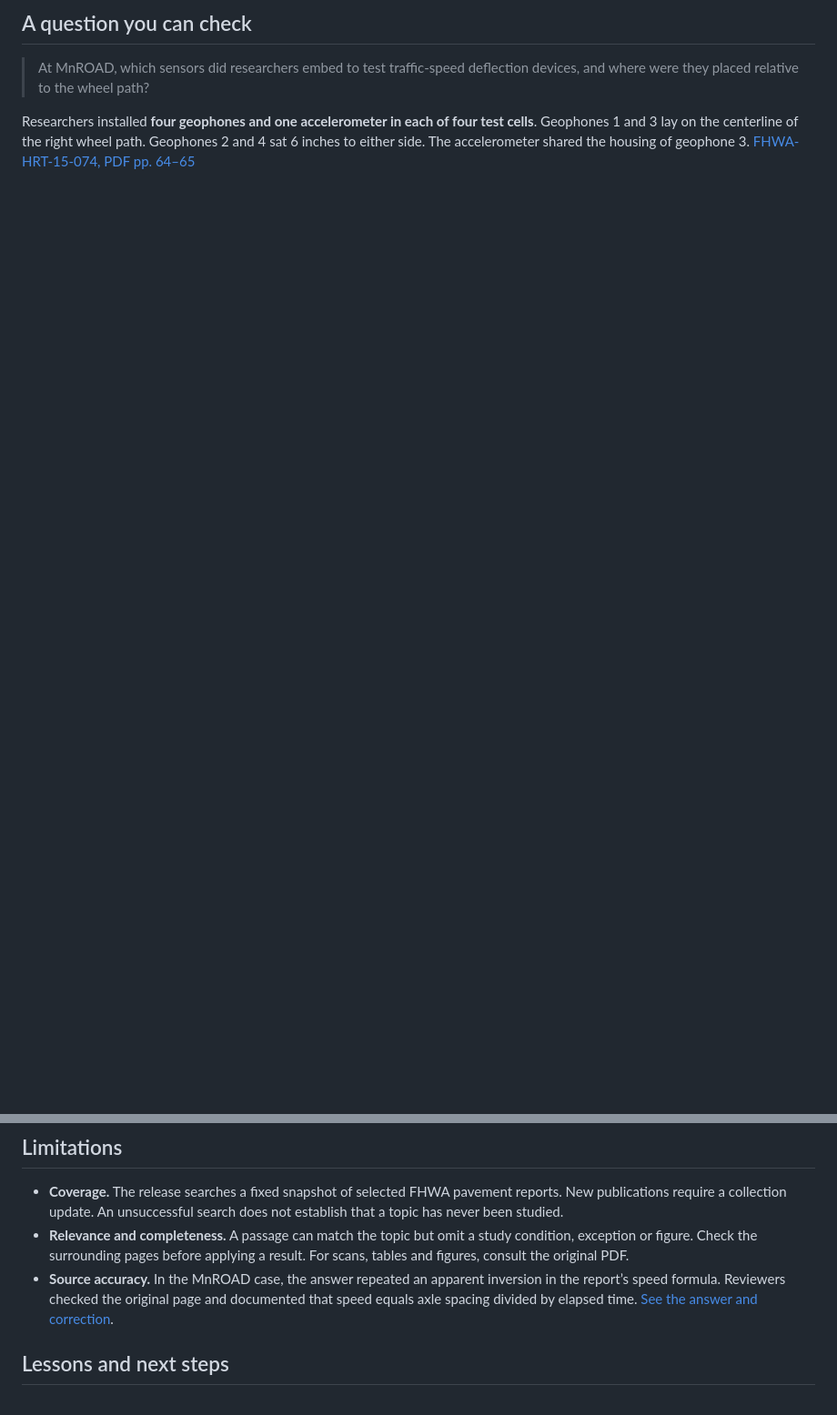
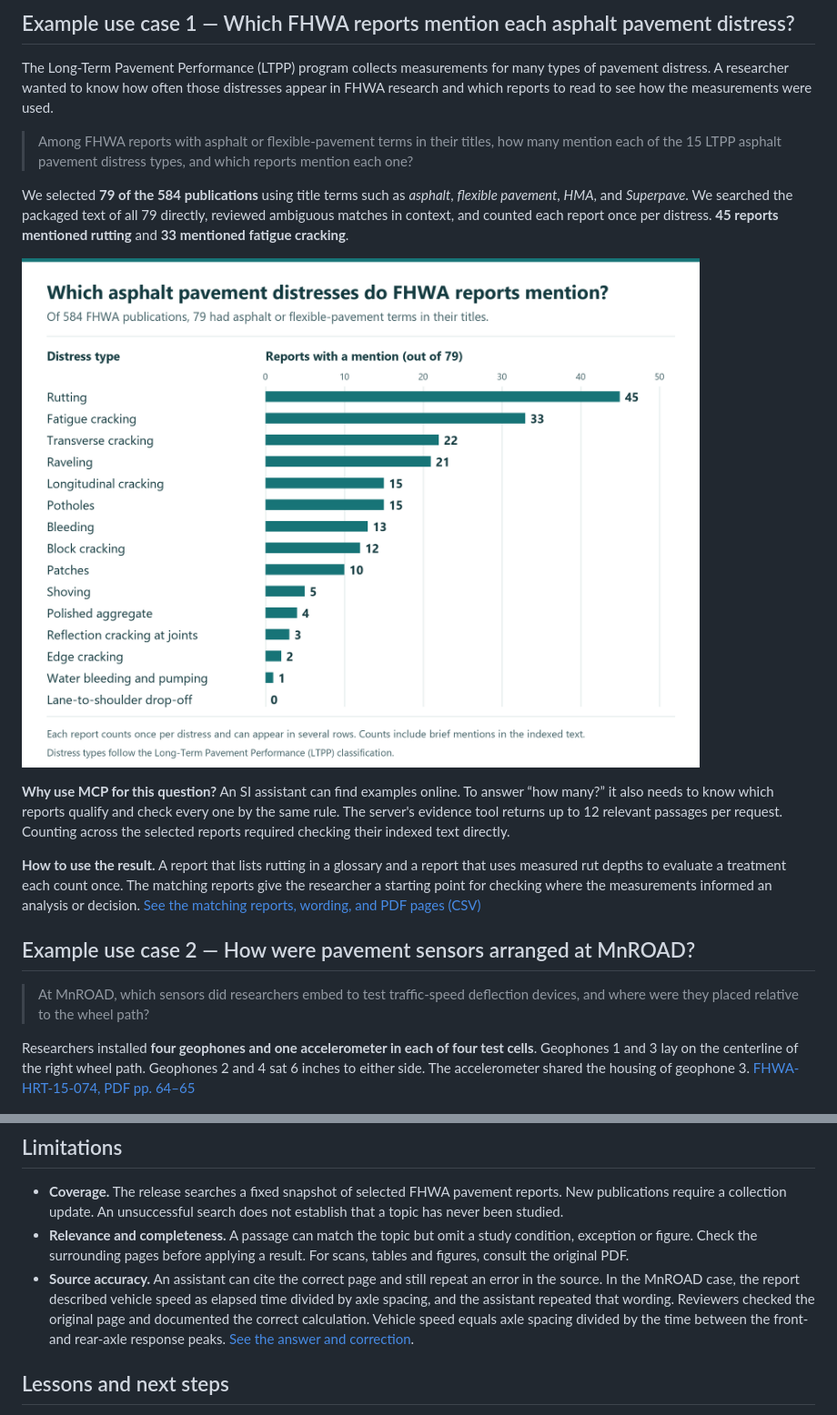
Before and after one commit to gsa-mcp-hackathon/pavement-knowledge-mcp, a Markdown page: README.md, 2 parts joined by grey strips. Shown at 91% size. GitHub-like rendering; pictures changed too: docs/ltpp-distress-report-mentions.png (added); blank space fills up the shorter version.

```diff
--- a/README.md
+++ b/README.md
@@ -47,5 +41,21 @@ The team used OCR on selected scans, recovered section headings and retained pag
 
-## A question you can check
+## Example use case 1 — Which FHWA reports mention each asphalt pavement distress?
+
+The Long-Term Pavement Performance (LTPP) program collects measurements for many types of pavement distress. A researcher wanted to know how often those distresses appear in FHWA research and which reports to read to see how the measurements were used.
+
+> Among FHWA reports with asphalt or flexible-pavement terms in their titles, how many mention each of the 15 LTPP asphalt pavement distress types, and which reports mention each one?
+
+We selected **79 of the 584 publications** using title terms such as *asphalt*, *flexible pavement*, *HMA*, and *Superpave*. We searched the packaged text of all 79 directly, reviewed ambiguous matches in context, and counted each report once per distress. **45 reports mentioned rutting** and **33 mentioned fatigue cracking**.
+
+![Number of the 79 selected FHWA reports mentioning each distress: rutting 45, fatigue cracking 33, transverse cracking 22, raveling 21, longitudinal cracking 15, potholes 15, bleeding 13, block cracking 12, patches 10, shoving 5, polished aggregate 4, reflection cracking at joints 3, edge cracking 2, water bleeding and pumping 1, and lane-to-shoulder drop-off 0.](docs/ltpp-distress-report-mentions.png)
+
+**Why use MCP for this question?** An SI assistant can find examples online. To answer “how many?” it also needs to know which reports qualify and check every one by the same rule. The server's evidence tool returns up to 12 relevant passages per request. Counting across the selected reports required checking their indexed text directly.
+
+**How to use the result.** A report that lists rutting in a glossary and a report that uses measured rut depths to evaluate a treatment each count once. The matching reports give the researcher a starting point for checking where the measurements informed an analysis or decision. [See the matching reports, wording, and PDF pages (CSV)](docs/asphalt-distress-report-matches.csv)
+
+<a id="a-question-you-can-check"></a>
+
+## Example use case 2 — How were pavement sensors arranged at MnROAD?
 
 > At MnROAD, which sensors did researchers embed to test traffic-speed deflection devices, and where were they placed relative to the wheel path?
 
@@ -85,7 +95,7 @@ The separate **Evaluation Report** accompanies the hackathon submission. The [re
 
 - **Coverage.** The release searches a fixed snapshot of selected FHWA pavement reports. New publications require a collection update. An unsuccessful search does not establish that a topic has never been studied.
 - **Relevance and completeness.** A passage can match the topic but omit a study condition, exception or figure. Check the surrounding pages before applying a result. For scans, tables and figures, consult the original PDF.
-- **Source accuracy.** In the MnROAD case, the answer repeated an apparent inversion in the report’s speed formula. Reviewers checked the original page and documented that speed equals axle spacing divided by elapsed time. [See the answer and correction](evaluation/tsdd_instrumentation_case/comparison_review.md#correction-before-reuse).
+- **Source accuracy.** An assistant can cite the correct page and still repeat an error in the source. In the MnROAD case, the report described vehicle speed as elapsed time divided by axle spacing, and the assistant repeated that wording. Reviewers checked the original page and documented the correct calculation. Vehicle speed equals axle spacing divided by the time between the front- and rear-axle response peaks. [See the answer and correction](evaluation/tsdd_instrumentation_case/comparison_review.md#correction-before-reuse).
 
 ## Lessons and next steps
 
```
Also changed, not shown: other parts of README.md (+4 -10 lines), 1 other file.
